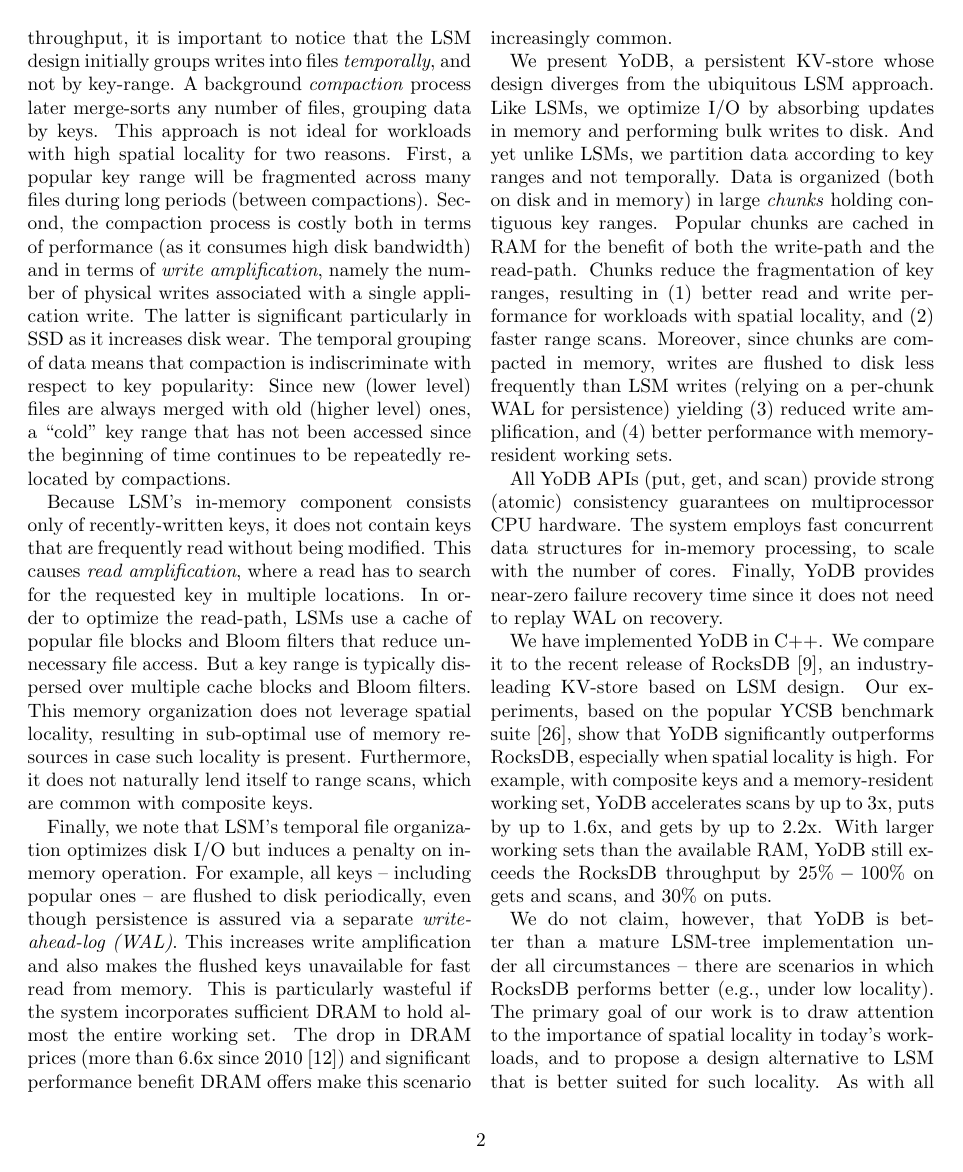
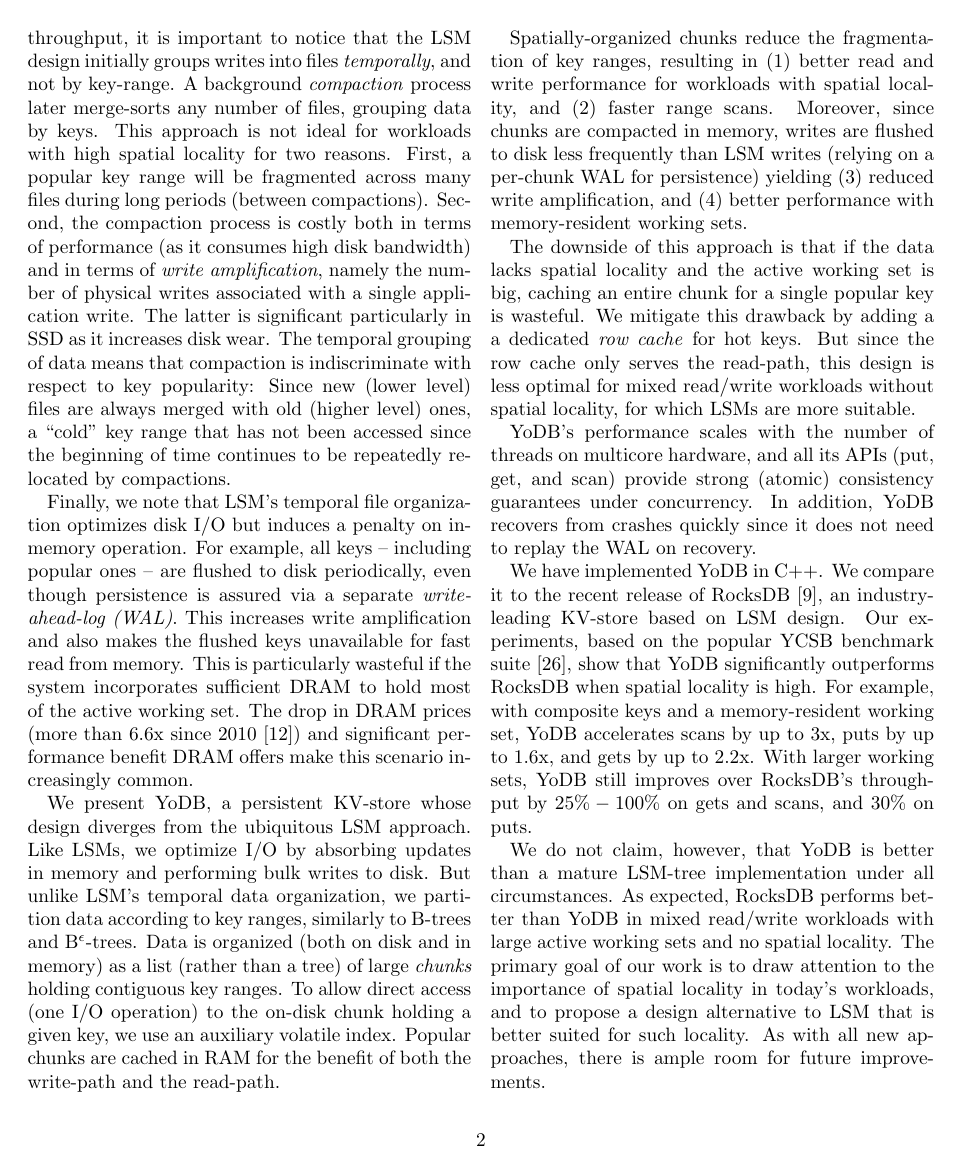
Before and after one commit to Eshcar/PiWi, a LaTeX document (Persistent-KVStore-for-RTAnalytics.tex, which reads intro.tex): page 2 of 19 before the commit and page 2 of 18 after it. Compiled offline with pdfLaTeX; a LaTeX package or settings file that is missing is left out.

Commit message:
toning down intro following Usenix reviews

```diff
--- a/intro.tex
+++ b/intro.tex
@@ -61,23 +63,28 @@
 resulting in sub-optimal use of memory resources in case such locality is present.
 Furthermore, it does not naturally lend itself to range scans,
 which are common with composite keys.
+}
 
 % LSM is not the best when the entire working set fits in memory
 Finally, we note that LSM's temporal file organization optimizes disk I/O but induces a penalty on in-memory operation.
 For example, all keys -- including popular ones -- are flushed to disk periodically, even though persistence is assured
 via a separate \emph{write-ahead-log (WAL)}.
 This increases write amplification and also makes the flushed keys unavailable for fast read from memory.
-This is particularly wasteful if the system incorporates sufficient DRAM to hold almost the entire working set.
+This is particularly wasteful if the system incorporates sufficient DRAM to hold most of the active working set.
 The drop in DRAM prices (more than $6.6$x since 2010~\cite{dram-prices})  and
 significant performance benefit DRAM offers make this scenario increasingly common.
 
 % Drum roll
 We present \sys, a persistent KV-store whose design diverges from the ubiquitous LSM approach.
 Like  LSMs,  we optimize I/O by absorbing updates in memory and performing bulk writes to disk.
-And yet unlike LSMs, we partition data according to key ranges and not temporally.
-Data is  organized (both on disk and in memory) in large \emph{chunks} holding contiguous key ranges.
+But unlike LSM's temporal data organization, we partition data according to key ranges, similarly to B-trees and B$^\epsilon$-trees.
+Data is  organized (both on disk and in memory) as a list (rather than a tree)
+of large \emph{chunks} holding contiguous key ranges.
+To allow direct access (one I/O operation) to the on-disk chunk holding a given key, we use an auxiliary volatile index.
 Popular chunks are cached in RAM for the benefit of  both the write-path and the read-path.
-Chunks reduce the fragmentation of key ranges, resulting in
+
+% Benefits
+Spatially-organized chunks reduce the fragmentation of key ranges, resulting in
 (1) better read and write performance for workloads with spatial locality,  and
 (2) faster range scans.
 Moreover, since chunks  are compacted in memory, writes are
@@ -86,21 +93,30 @@
 (3) reduced write amplification, and
 (4) better performance with memory-resident working sets.
 
-All \sys\/ APIs (put, get, and scan) provide strong (atomic) consistency guarantees on multiprocessor CPU hardware.
-The system employs fast concurrent data structures for in-memory processing, to scale with the number of cores.
-Finally, \sys\/ provides near-zero failure recovery time since it does not need to replay WAL on recovery.
+% Downsides
+The downside of this approach is that if the data lacks spatial locality and the active working set is big,
+caching an entire chunk for a single popular key is wasteful. We mitigate this drawback by adding a
+a dedicated \emph{row cache} for hot keys. But since the row cache only serves the read-path,
+this design is less optimal for mixed read/write workloads without spatial locality, for which LSMs are more suitable.
+
+\sys's performance scales with the number of threads on multicore hardware,
+and all its APIs (put, get, and scan) provide strong (atomic) consistency guarantees
+under concurrency.
+% We employ scalable concurrent data structures for in-memory processing. %, to scale with the number of cores.
+In addition, \sys\/ recovers from crashes quickly since it does not need to replay the WAL on recovery.
 
 We have implemented \sys\ in C++. We compare it to the recent release of RocksDB~\cite{RocksDB},
 an industry-leading KV-store  based on LSM design. Our experiments, based on the popular
-YCSB benchmark suite~\cite{YCSB}, show that \sys\/ significantly outperforms  RocksDB,
-especially when spatial  locality is high.
+YCSB benchmark suite~\cite{YCSB}, show that \sys\/ significantly outperforms  RocksDB
+ when spatial  locality is high.
 For example, with composite keys and a memory-resident working set, \sys\  accelerates scans
-by up to 3x, puts by up to $1.6$x, and gets by up to $2.2$x. With larger working sets than the
-available RAM, \sys\ still exceeds the RocksDB throughput by $25\% - 100\%$ on gets  and scans,
+by up to 3x, puts by up to $1.6$x, and gets by up to $2.2$x. With larger working sets,
+\sys\ still improves over RocksDB's throughput by $25\% - 100\%$ on gets  and scans,
 and $30\%$ on puts.
 
 We do not claim, however, that \sys\/ is better than a mature LSM-tree implementation
-under all circumstances -- there are scenarios in which RocksDB performs better (e.g., under low locality).
+under all circumstances. As expected,
+RocksDB performs better than \sys\ in mixed read/write workloads with large active working sets and no spatial locality.
 The primary goal of our work is to draw attention to the importance of spatial locality in
 today's workloads, and to propose a design alternative to LSM that is better suited for such locality.
 As with all new approaches, there is ample  room for future improvements.
```
Also changed, not shown: abstract.tex (+2 -2 lines), intro.tex (12 more changed lines).
